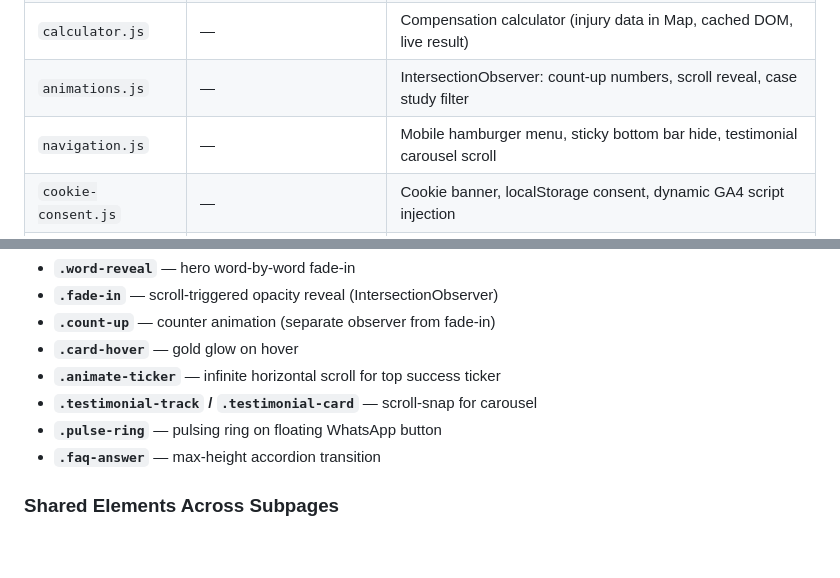
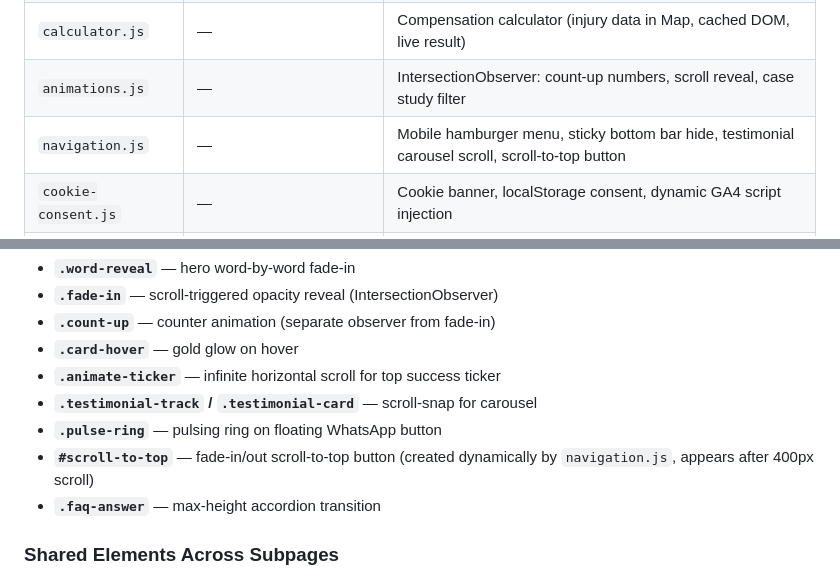
Before and after one commit to Kaban15/szkody, a Markdown page: CLAUDE.md, 2 parts joined by grey strips. GitHub-like rendering; blank space fills up the shorter version.

Commit message:
docs: add scroll-to-top button to CLAUDE.md

```diff
--- a/CLAUDE.md
+++ b/CLAUDE.md
@@ -63,7 +63,7 @@ Scripts must load in dependency order. `form-validation.js` must load before any
 | `quiz.js` | — | 5-step diagnostic quiz (selection, navigation, submission, business hours) |
 | `calculator.js` | — | Compensation calculator (injury data in Map, cached DOM, live result) |
 | `animations.js` | — | IntersectionObserver: count-up numbers, scroll reveal, case study filter |
-| `navigation.js` | — | Mobile hamburger menu, sticky bottom bar hide, testimonial carousel scroll |
+| `navigation.js` | — | Mobile hamburger menu, sticky bottom bar hide, testimonial carousel scroll, scroll-to-top button |
 | `cookie-consent.js` | — | Cookie banner, localStorage consent, dynamic GA4 script injection |
 | `analytics.js` | `window.trackEvent` | GA4 event wrapper, phone click tracking, FAQ accordion, contact form |
 
@@ -76,6 +76,7 @@ Custom animations and transitions beyond Tailwind utilities:
 - **`.animate-ticker`** — infinite horizontal scroll for top success ticker
 - **`.testimonial-track` / `.testimonial-card`** — scroll-snap for carousel
 - **`.pulse-ring`** — pulsing ring on floating WhatsApp button
+- **`#scroll-to-top`** — fade-in/out scroll-to-top button (created dynamically by `navigation.js`, appears after 400px scroll)
 - **`.faq-answer`** — max-height accordion transition
 
 ### Shared Elements Across Subpages
```
